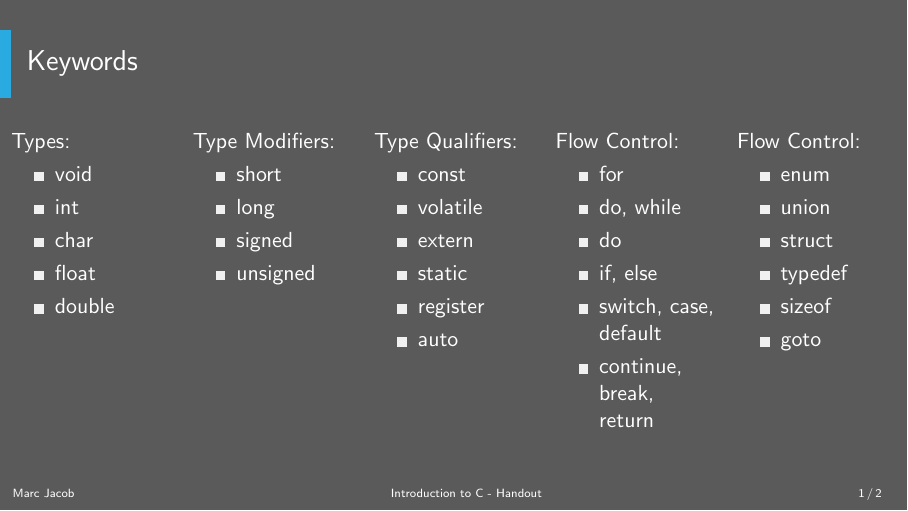
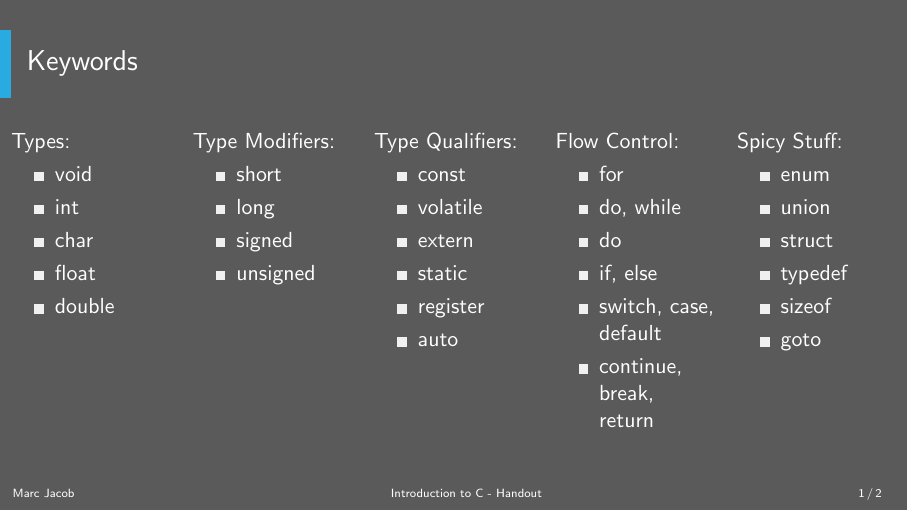
Before and after one commit to themmj/working-with-memory, LaTeX slides (handout/handout.tex, which reads handout/content/keywords.tex): page 1 of 2. Compiled offline with pdfLaTeX.

```diff
--- a/handout/content/keywords.tex
+++ b/handout/content/keywords.tex
@@ -49,7 +49,7 @@
 	\end{column}%
 	\hfill%
 	\begin{column}{.2\textwidth}
-		Flow Control:
+		Spicy Stuff:
 		\begin{itemize}
 			\item enum
 			\item union
```
